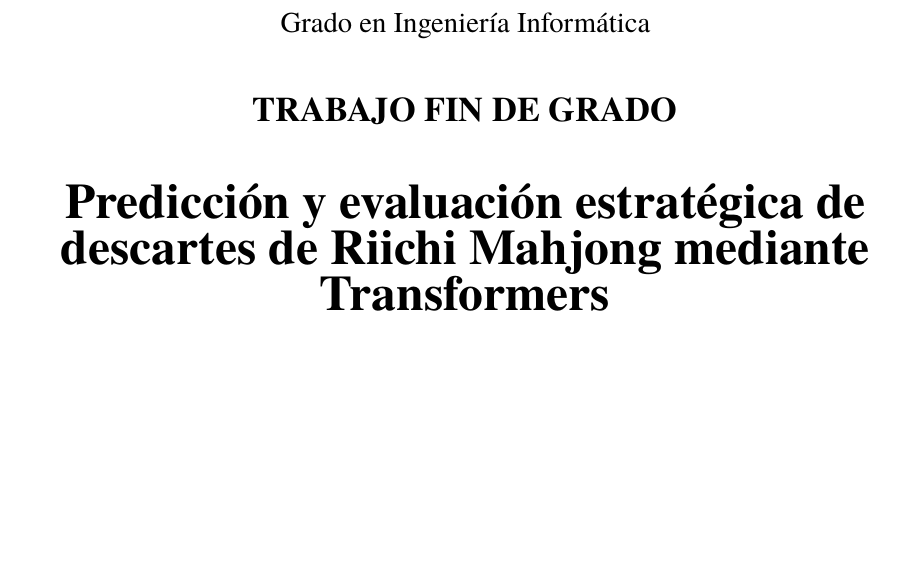
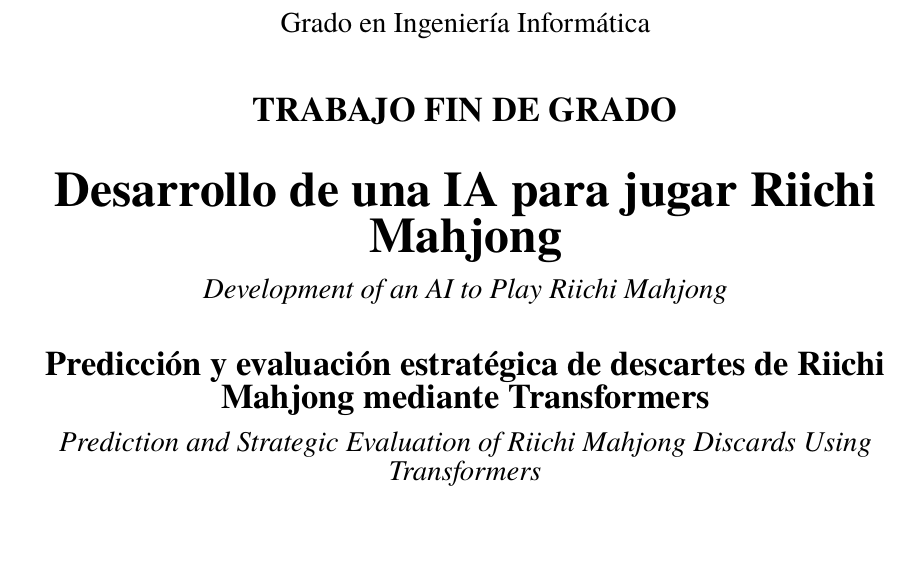
Before and after one commit to Ruipi/tfg, a LaTeX document (memoria/main.tex, which reads memoria/frontmatter/cover.tex): part of page 1 of 44, cut so that both start at the same text, the shorter picture padded with empty space. Compiled offline with XeLaTeX.

Commit message:
correccion titulos portadas

```diff
--- a/memoria/frontmatter/cover.tex
+++ b/memoria/frontmatter/cover.tex
@@ -19,11 +19,23 @@
 
 {\Large \textbf{TRABAJO FIN DE GRADO}}
 
-\vspace{1cm}
+\vspace{0.8cm}
 
-{\Huge \textbf{Predicción y evaluación estratégica de descartes de Riichi Mahjong mediante Transformers}}
+{\Huge \textbf{Desarrollo de una IA para jugar Riichi Mahjong}}
 
-\vspace{1cm}
+\vspace{0.25cm}
+
+{\large \textit{Development of an AI to Play Riichi Mahjong}}
+
+\vspace{0.8cm}
+
+{\Large \textbf{Predicción y evaluación estratégica de descartes de Riichi Mahjong mediante Transformers}}
+
+\vspace{0.25cm}
+
+{\large \textit{Prediction and Strategic Evaluation of Riichi Mahjong Discards Using Transformers}}
+
+\vspace{0.6cm}
 
 \vfill
 
```
Also changed, not shown: memoria/anexo_1_plan_proyecto.pdf, memoria/anexo_2_especificacion_requisitos.pdf, memoria/anexo_3_especificacion_diseno.pdf, memoria/anexo_4_documentacion_tecnica.pdf, memoria/anexo_5_manual_reproducibilidad.pdf, memoria/main.pdf, 5 other files.
